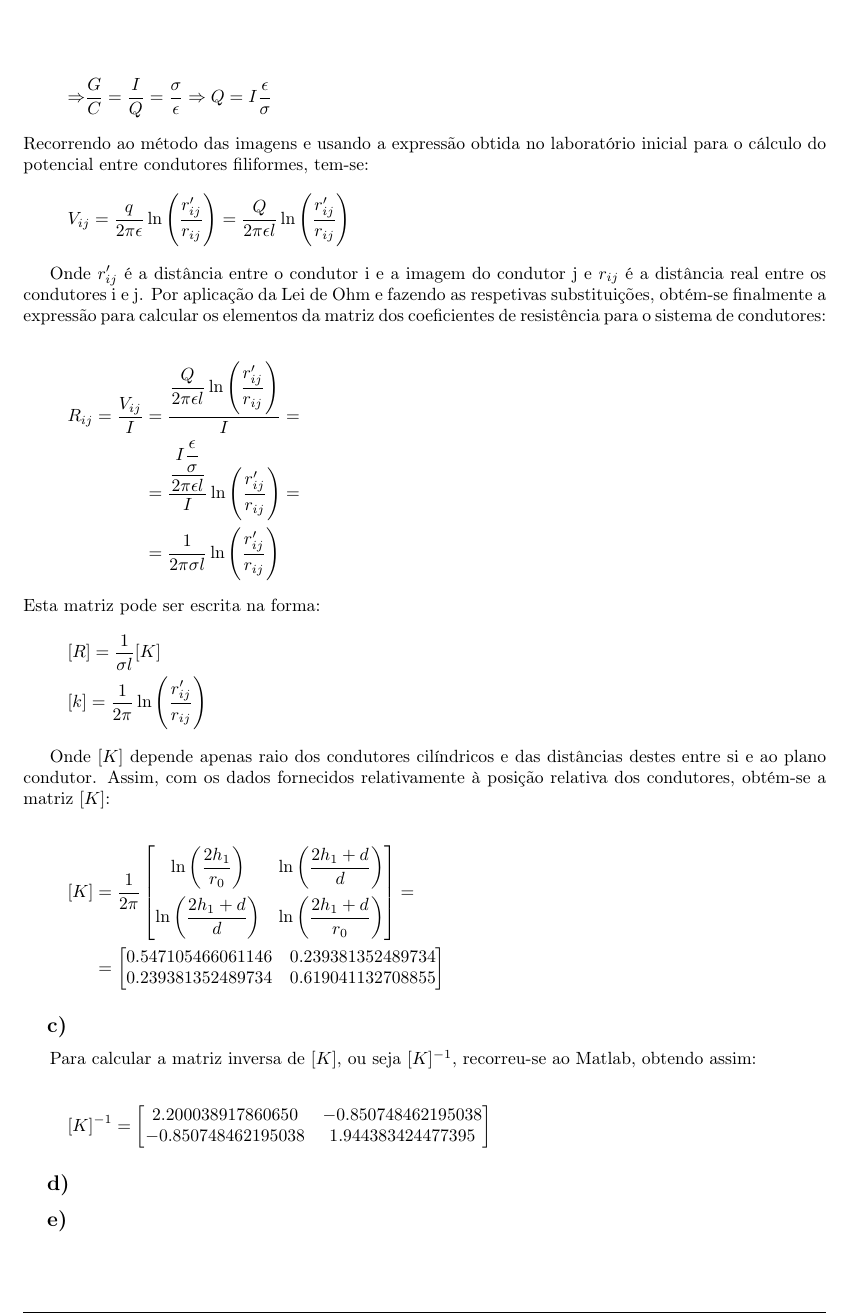
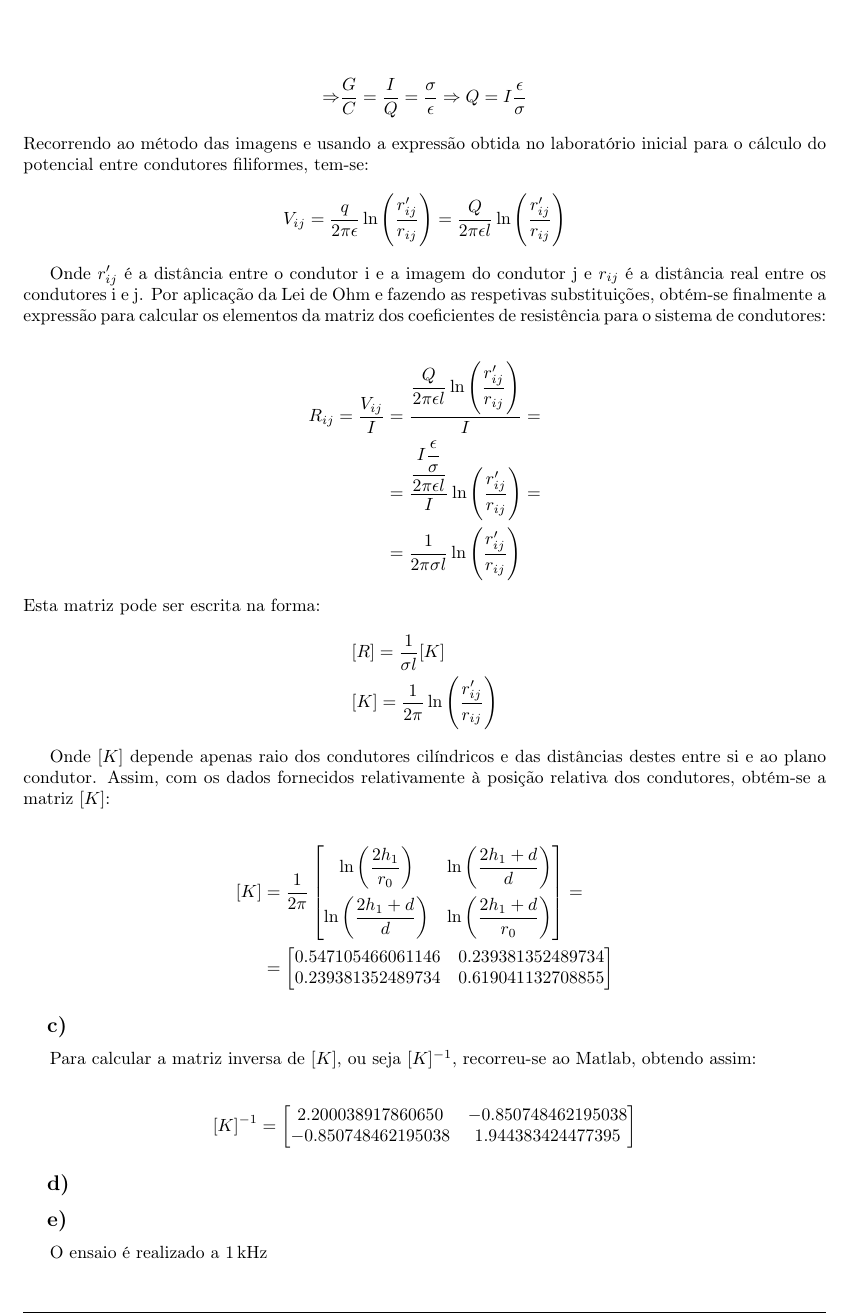
Before and after one commit to pineman/et-labs, a LaTeX document (lab1/rel.tex): part of page 3 of 3, cut so that both start at the same text. Compiled offline with pdfLaTeX.

Commit message:
sebas hates left align

```diff
--- a/lab1/rel.tex
+++ b/lab1/rel.tex
@@ -1,5 +1,5 @@
 % !TEX encoding = UTF-8 Unicode
-\documentclass[portuguese, a4paper, fleqn]{article}
+\documentclass[portuguese, a4paper]{article}
 \usepackage[margin=2.5cm]{geometry}
 %\usepackage{fontspec} % XeLaTeX
 \usepackage[T1]{fontenc} % LaTeX
@@ -157,7 +157,7 @@
 	Esta matriz pode ser escrita na forma:
 	\begin{align*}
 		&[R] = \dfrac{1}{\sigma l} [K] \\
-		&[k] = \dfrac{1}{2 \pi} \ln\left(\dfrac{r'_{ij} }{r_{ij} }\right)
+		&[K] = \dfrac{1}{2 \pi} \ln\left(\dfrac{r'_{ij} }{r_{ij} }\right)
 	\end{align*}
 
 	Onde $[K]$ depende apenas raio dos condutores cilíndricos e das distâncias destes entre si e ao plano condutor. Assim, com os dados fornecidos relativamente à posição relativa dos condutores, obtém-se a matriz $[K]$:
@@ -190,9 +190,7 @@
 
 	\subsection{d)}
 
+	\subsection{e)}
+		O ensaio é realizado a $\SI{1}{\kilo\hertz}$
 
-
-	\subsection{e)}
-
-	%Ver \autoref{fig:figure-example}
 \end{document}
```
